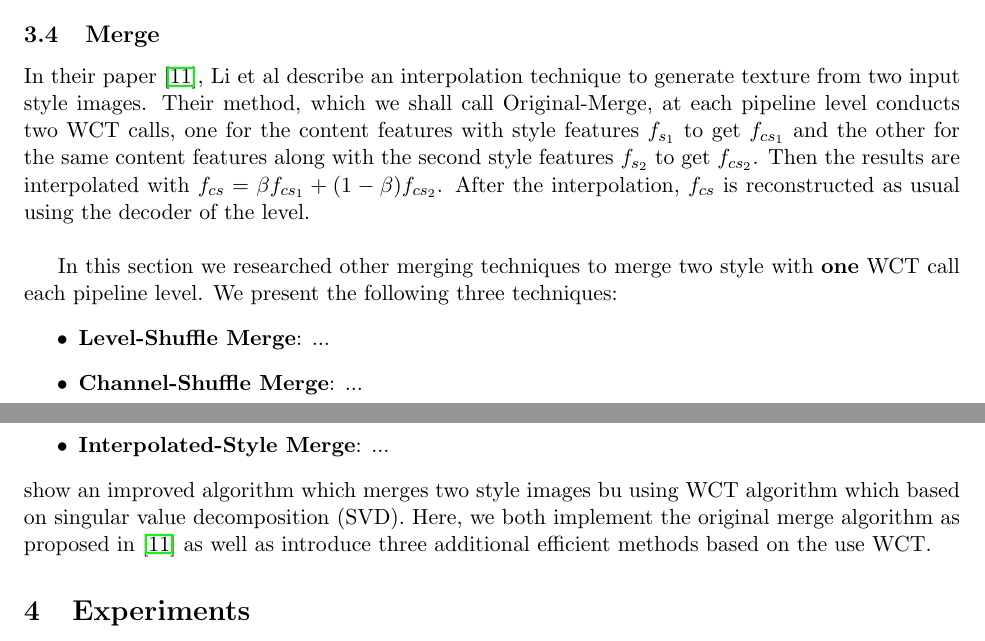
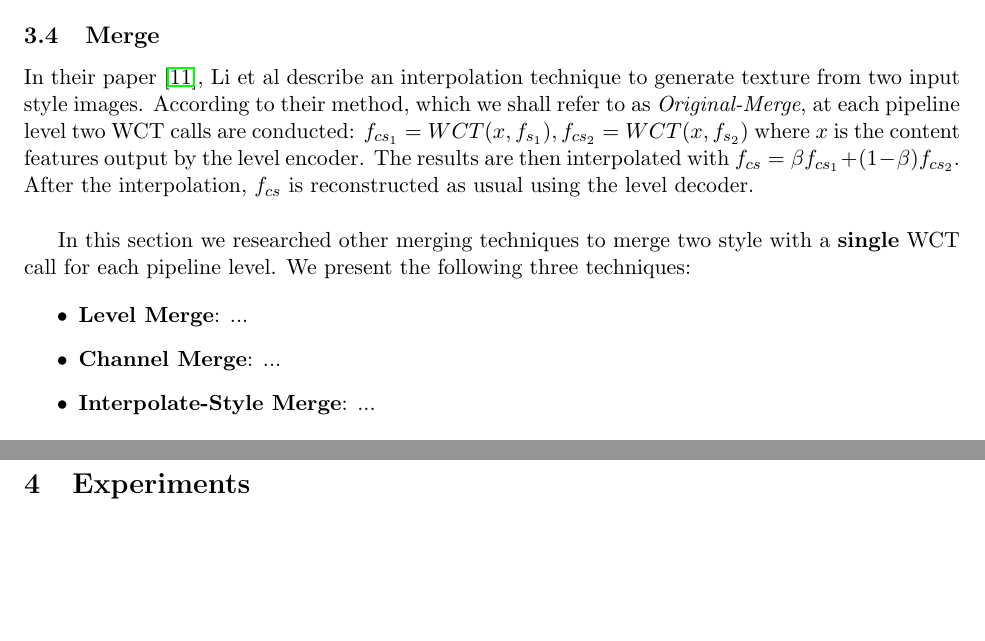
Before and after one commit to eyalw711/universal_style_transfer, a LaTeX paper (Report/UST_Report.tex, which reads Report/merge_methods.tex): two parts of pages 8 and 9 of 10, joined at a grey line, cut so that both start at the same text, the shorter picture padded with empty space. Compiled offline with pdfLaTeX.

Commit message:
Update merge_methods.tex

```diff
--- a/Report/merge_methods.tex
+++ b/Report/merge_methods.tex
@@ -1,10 +1,11 @@
-In their paper \cite{bib11}, Li et al describe an interpolation technique to generate texture from two input style images. Their method, which we shall call Original-Merge, at each pipeline level conducts two WCT calls, one for the content features with style features $f_{s_1}$ to get $f_{cs_1}$ and the other for the same content features along with the second style features $f_{s_2}$ to get $f_{cs_2}$. Then the results are interpolated with $f_{cs} = \beta f_{cs_1} + (1-\beta)f_{cs_2}$. After the interpolation, $f_{cs}$ is reconstructed as usual using the decoder of the level.\\
+In their paper \cite{bib11}, Li et al describe an interpolation technique to generate texture from two input style images. According to their method, which we shall refer to as \textit{Original-Merge}, at each pipeline level two WCT calls are conducted: $f_{cs_1} = WCT(x, f_{s_1}), f_{cs_2} = WCT(x, f_{s_2})$ where $x$ is the content features output by the level encoder. The results are then interpolated with $f_{cs} = \beta f_{cs_1} + (1-\beta)f_{cs_2}$. After the interpolation, $f_{cs}$ is reconstructed as usual using the level decoder.\\
 
-In this section we researched other merging techniques to merge two style with \textbf{one} WCT call each pipeline level. We present the following three techniques:
+In this section we researched other merging techniques to merge two style with a \textbf{single} WCT call for each pipeline level. We present the following three techniques:
+
 \begin{itemize}
-	\item \textbf{Level-Shuffle Merge}: ...
-	\item \textbf{Channel-Shuffle Merge}: ...
-	\item \textbf{Interpolated-Style Merge}: ...
+	\item \textbf{Level Merge}: ...
+	\item \textbf{Channel Merge}: ...
+	\item \textbf{Interpolate-Style Merge}: ...
 
 \end{itemize}
-show an improved algorithm which merges two style images bu using WCT algorithm which based on singular value decomposition (SVD). Here, we both implement the original merge algorithm as proposed in \cite{bib11} as well as introduce three additional efficient methods based on the use WCT.
+%show an improved algorithm which merges two style images bu using WCT algorithm which based on singular value decomposition (SVD). Here, we both implement the original merge algorithm as proposed in \cite{bib11} as well as introduce three additional efficient methods based on the use WCT.
```
